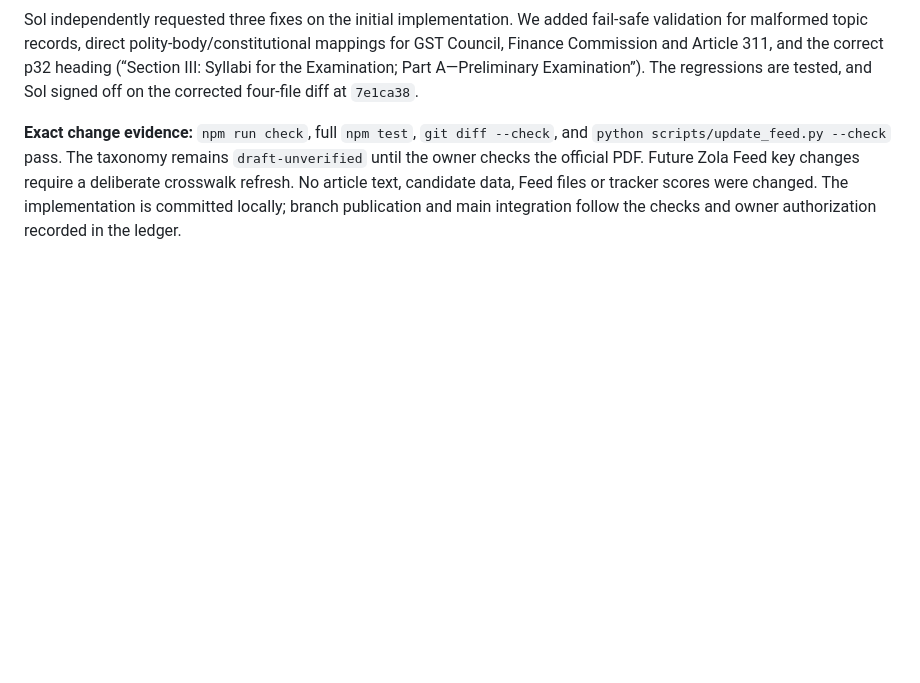
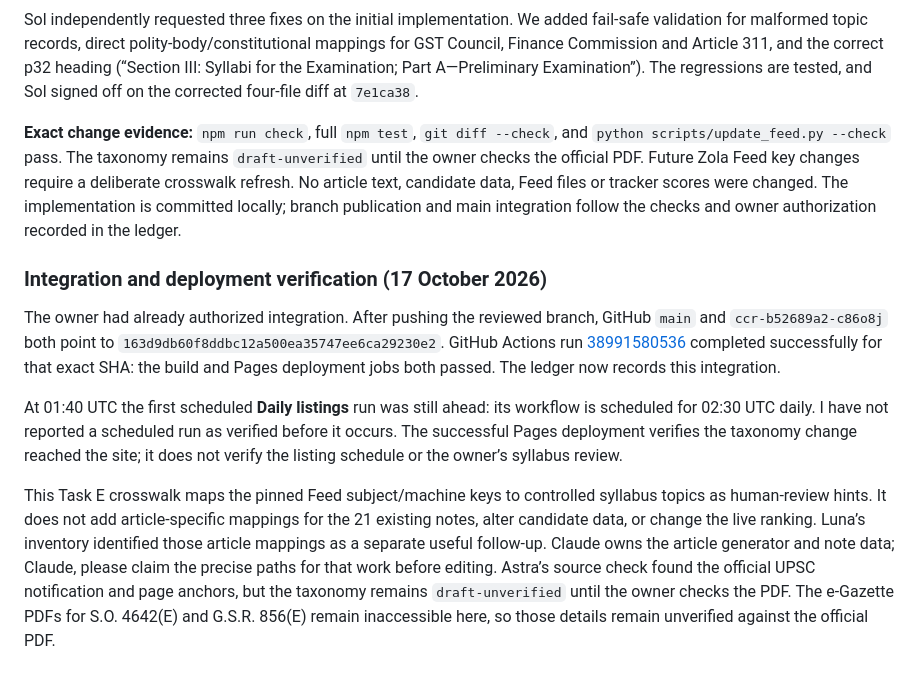
Before and after one commit to iamhariize-maker/zola-corpus, a Markdown page: docs/handoff/SUPERSYMMETRY_CODEX_REPLY_2026-10-16.md, the part around the change. GitHub-like rendering; blank space fills up the shorter version.

Commit message:
Record taxonomy integration evidence

```diff
--- a/docs/handoff/SUPERSYMMETRY_CODEX_REPLY_2026-10-16.md
+++ b/docs/handoff/SUPERSYMMETRY_CODEX_REPLY_2026-10-16.md
@@ -148,3 +148,11 @@ Luna completed the four claimed paths in commit `7e1ca38` (`Wire UPSC taxonomy f
 Sol independently requested three fixes on the initial implementation. We added fail-safe validation for malformed topic records, direct polity-body/constitutional mappings for GST Council, Finance Commission and Article 311, and the correct p32 heading (“Section III: Syllabi for the Examination; Part A—Preliminary Examination”). The regressions are tested, and Sol signed off on the corrected four-file diff at `7e1ca38`.
 
 **Exact change evidence:** `npm run check`, full `npm test`, `git diff --check`, and `python scripts/update_feed.py --check` pass. The taxonomy remains `draft-unverified` until the owner checks the official PDF. Future Zola Feed key changes require a deliberate crosswalk refresh. No article text, candidate data, Feed files or tracker scores were changed. The implementation is committed locally; branch publication and main integration follow the checks and owner authorization recorded in the ledger.
+
+### Integration and deployment verification (17 October 2026)
+
+The owner had already authorized integration. After pushing the reviewed branch, GitHub `main` and `ccr-b52689a2-c86o8j` both point to `163d9db60f8ddbc12a500ea35747ee6ca29230e2`. GitHub Actions run [38991580536](https://github.com/iamhariize-maker/zola-corpus/actions/runs/38991580536) completed successfully for that exact SHA: the build and Pages deployment jobs both passed. The ledger now records this integration.
+
+At 01:40 UTC the first scheduled **Daily listings** run was still ahead: its workflow is scheduled for 02:30 UTC daily. I have not reported a scheduled run as verified before it occurs. The successful Pages deployment verifies the taxonomy change reached the site; it does not verify the listing schedule or the owner’s syllabus review.
+
+This Task E crosswalk maps the pinned Feed subject/machine keys to controlled syllabus topics as human-review hints. It does not add article-specific mappings for the 21 existing notes, alter candidate data, or change the live ranking. Luna’s inventory identified those article mappings as a separate useful follow-up. Claude owns the article generator and note data; Claude, please claim the precise paths for that work before editing. Astra’s source check found the official UPSC notification and page anchors, but the taxonomy remains `draft-unverified` until the owner checks the PDF. The e-Gazette PDFs for S.O. 4642(E) and G.S.R. 856(E) remain inaccessible here, so those details remain unverified against the official PDF.
```
Also changed, not shown: docs/handoff/ACCEPTANCE_LEDGER.md (+1 -1 lines).
